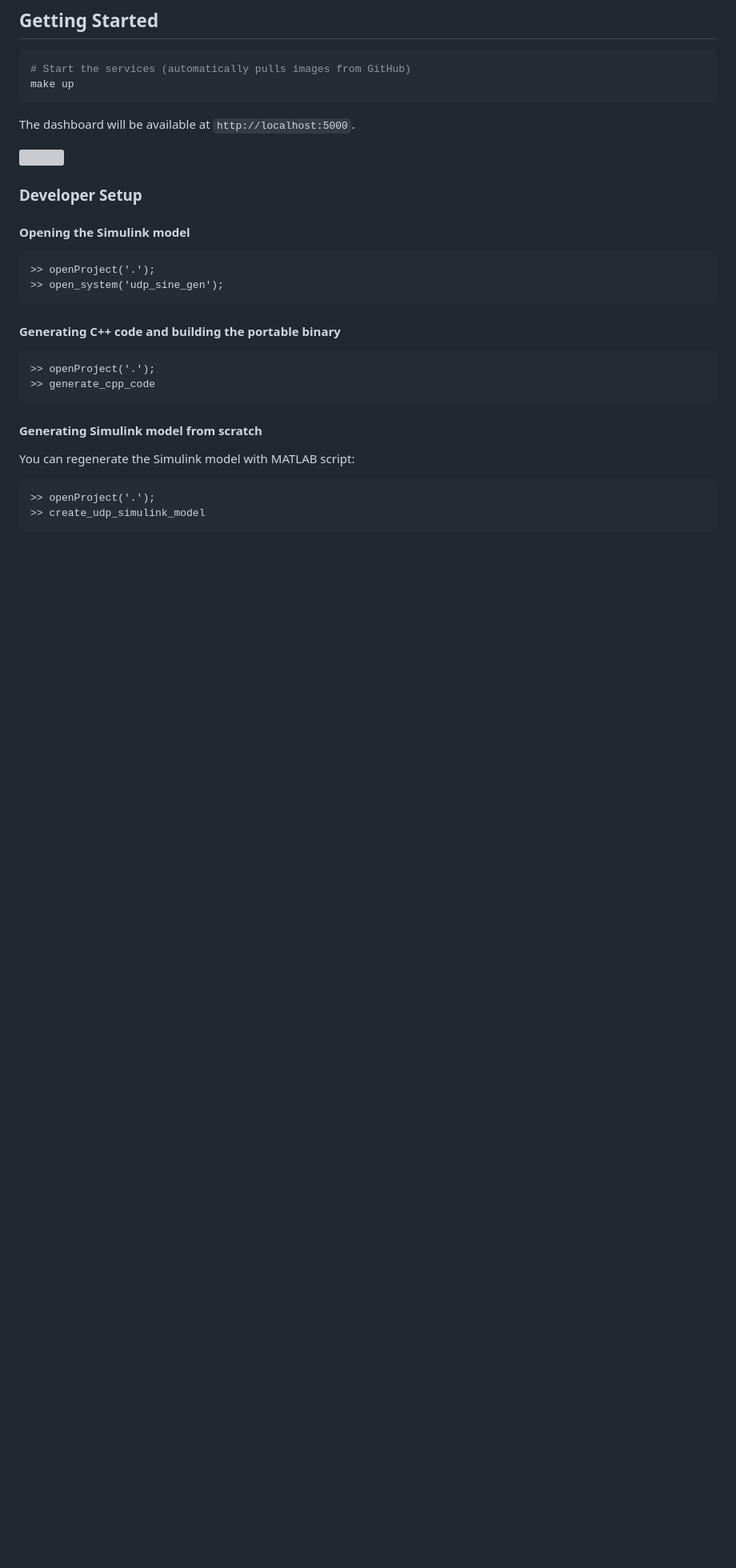
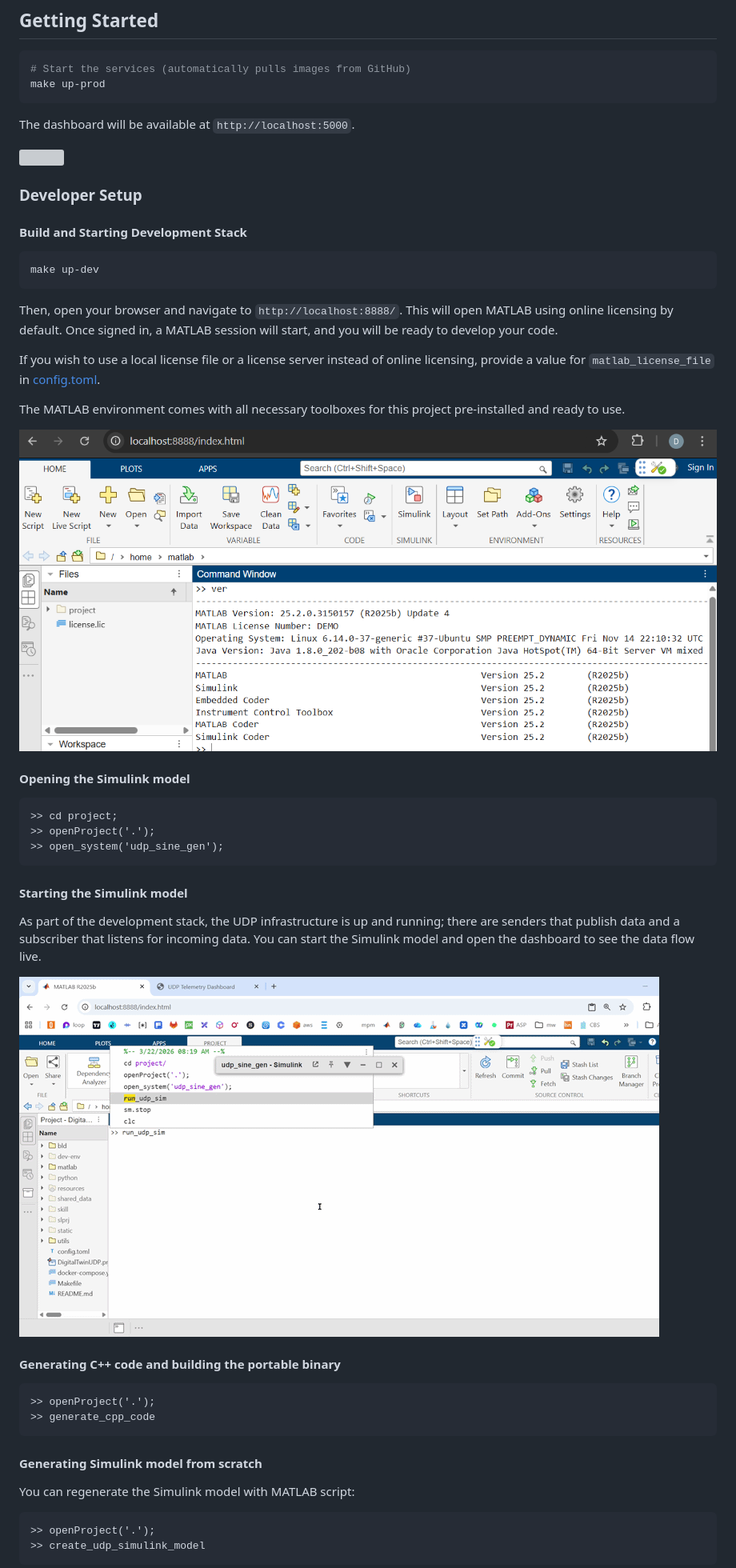
Before and after one commit to samarkanov/Digital-Twin-UDP, a Markdown page: README.md, the part around the change printed below. Shown: that part at 80% size. GitHub-like rendering; pictures changed too: static/mos.png (added), static/start-model.gif (added); blank space fills up the shorter version; grey boxes are pictures that could not be loaded.

````diff
--- a/README.md
+++ b/README.md
@@ -26,7 +26,7 @@ This project implements a portable Digital Twin (implemented in Simulink) that c
 
 ```bash
 # Start the services (automatically pulls images from GitHub)
-make up
+make up-prod
 ```
 
 The dashboard will be available at `http://localhost:5000`.
@@ -35,12 +35,30 @@ The dashboard will be available at `http://localhost:5000`.
 
 ### Developer Setup
 
+#### Build and Starting Development Stack
+```bash
+make up-dev
+```
+Then, open your browser and navigate to `http://localhost:8888/`. This will open MATLAB using online licensing by default. Once signed in, a MATLAB session will start, and you will be ready to develop your code.
+
+If you wish to use a local license file or a license server instead of online licensing, provide a value for `matlab_license_file` in [config.toml](./config.toml).
+
+The MATLAB environment comes with all necessary toolboxes for this project pre-installed and ready to use.
+
+![](./static/mos.png)
+
 #### Opening the Simulink model
 
 ```matlab
+>> cd project;
 >> openProject('.');
 >> open_system('udp_sine_gen');
 ```
+
+#### Starting the Simulink model
+As part of the development stack, the UDP infrastructure is up and running; there are senders that publish data and a subscriber that listens for incoming data. You can start the Simulink model and open the dashboard to see the data flow live.
+
+![](./static/start-model.gif)
 
 
 #### Generating C++ code and building the portable binary
````
Also changed, not shown: other parts of README.md (+8 -5 lines), 13 other files.
